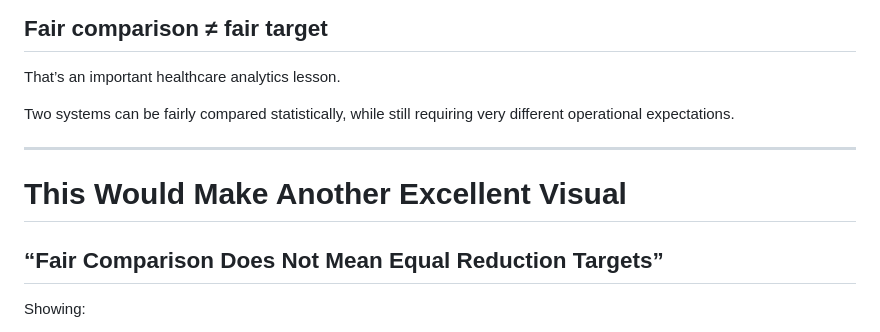
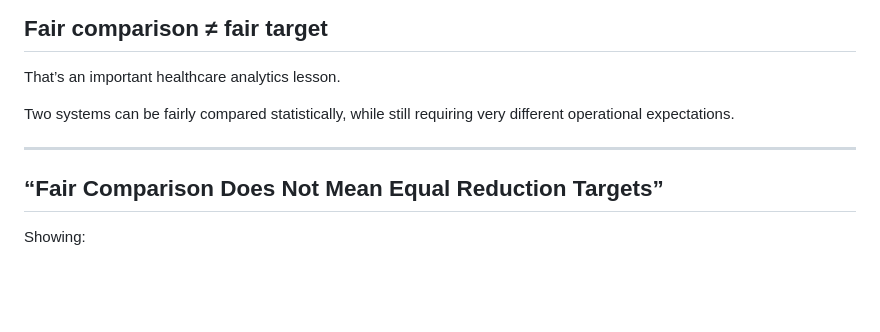
Before and after one commit to ckaur5689/DataLiteracy, a Markdown page: CountsvsRates/README.md, the part around one of its changes. Rendered like a GitHub page; blank space fills up the shorter version.

```diff
--- a/CountsvsRates/README.md
+++ b/CountsvsRates/README.md
@@ -422,8 +422,6 @@ while still requiring very different operational expectations.
 
 ---
 
-# This Would Make Another Excellent Visual
-
 ## “Fair Comparison Does Not Mean Equal Reduction Targets”
 
 Showing:
```
Also changed, not shown: other parts of CountsvsRates/README.md (+3 -0 lines).
